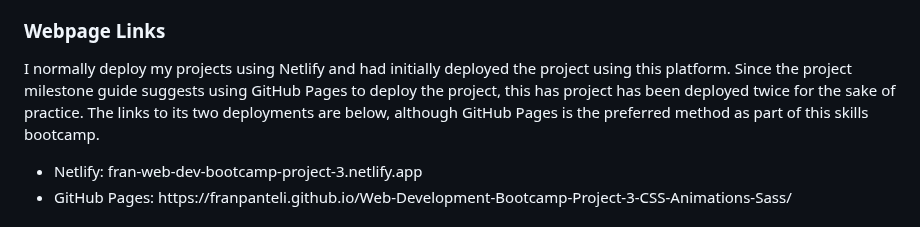
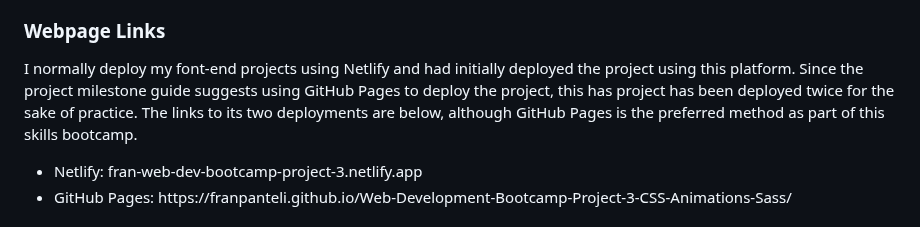
Before and after one commit to franpanteli/Web-Development-Bootcamp-Project-3-CSS-Animations-Sass, a Markdown page: ReadMe.md, the part around the change. Drawn GitHub-style.

```diff
--- a/ReadMe.md
+++ b/ReadMe.md
@@ -4,7 +4,7 @@
 </p>
 
 <h3>Webpage Links</h3>
-<p>I normally deploy my projects using Netlify and had initially deployed the project using this platform. Since the project milestone guide suggests using GitHub Pages to deploy the project, this has project has been deployed twice for the sake of practice. The links to its two deployments are below, although GitHub Pages is the preferred method as part of this skills bootcamp.
+<p>I normally deploy my font-end projects using Netlify and had initially deployed the project using this platform. Since the project milestone guide suggests using GitHub Pages to deploy the project, this has project has been deployed twice for the sake of practice. The links to its two deployments are below, although GitHub Pages is the preferred method as part of this skills bootcamp.
 <ul>
   <li>Netlify: fran-web-dev-bootcamp-project-3.netlify.app </li>
   <li>GitHub Pages: https://franpanteli.github.io/Web-Development-Bootcamp-Project-3-CSS-Animations-Sass/</li>
```
